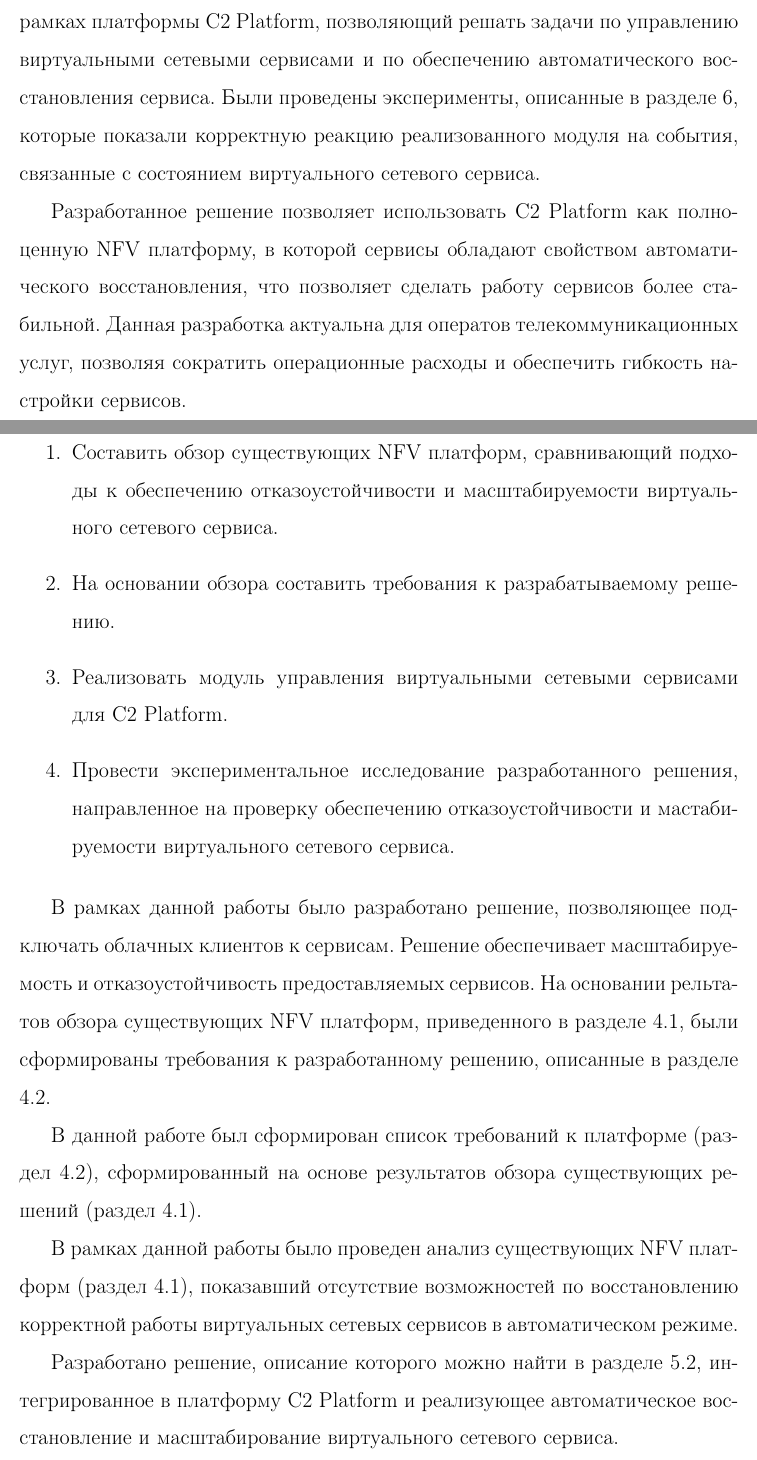
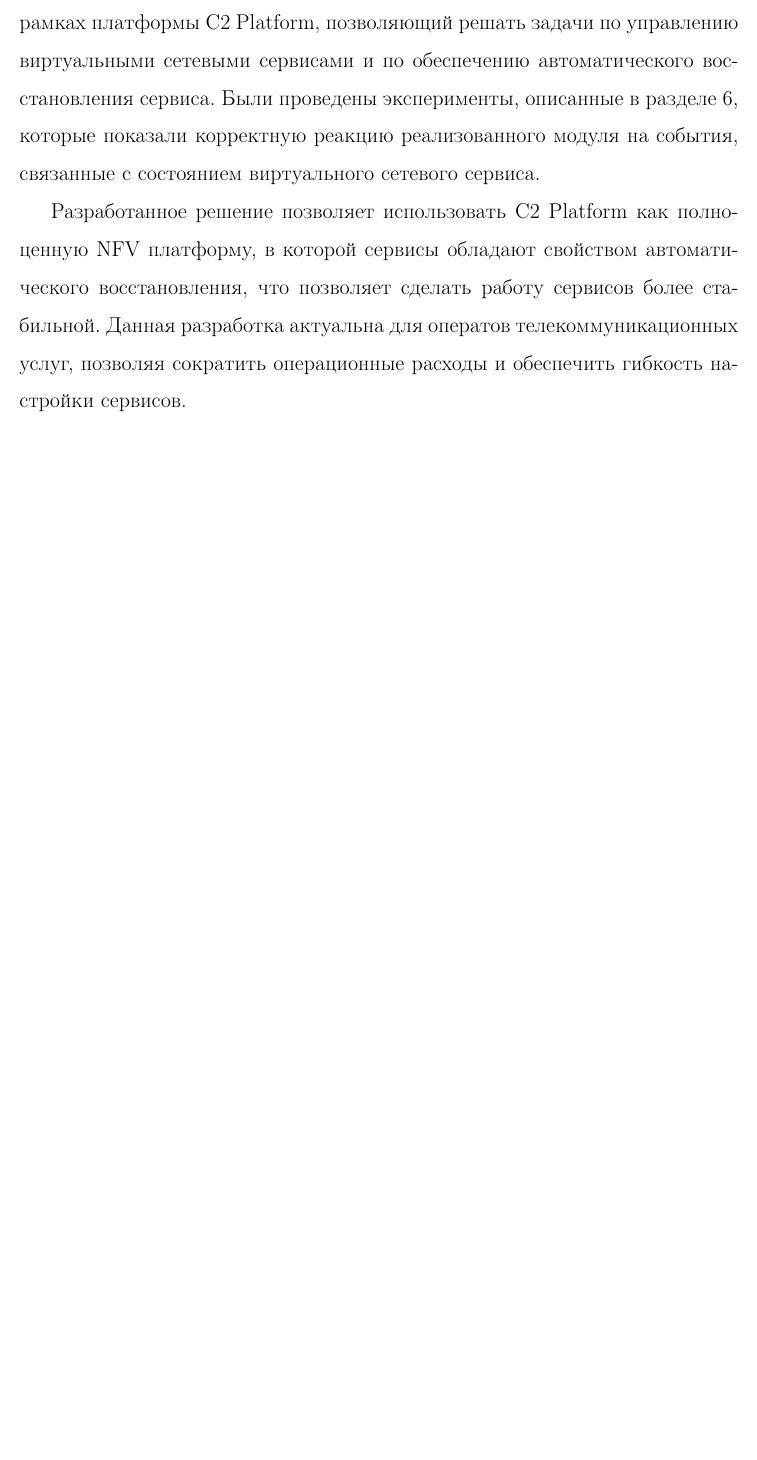
Before and after one commit to romanov6416/diplom-2016, a LaTeX thesis (diplom-2016.tex): two parts of pages 41 and 42 of 45 before the commit and part of page 41 of 43 after it, the two joined at a grey line, cut so that both start at the same text, the shorter picture padded with empty space. Compiled offline with pdfLaTeX.

Commit message:
remove extra words in conclusion

```diff
--- a/diplom-2016.tex
+++ b/diplom-2016.tex
@@ -638,30 +638,6 @@ OpenBaton & + & + & + & + & - \\
 
 Разработанное решение позволяет использовать C2 Platform как полноценную NFV платформу, в которой сервисы обладают свойством автоматического восстановления, что позволяет сделать работу сервисов более стабильной. Данная разработка актуальна для оператов телекоммуникационных услуг, позволяя сократить операционные расходы и обеспечить гибкость настройки сервисов.
 
-\vspace{3cm}
-
-\begin{enumerate}
-	\item Составить обзор существующих NFV платформ, сравнивающий подходы к обеспечению отказоустойчивости и масштабируемости виртуального сетевого сервиса.
-	\item На основании обзора составить требования к разрабатываемому решению.
-	\item Реализовать модуль управления виртуальными сетевыми сервисами для C2 Platform.
-	\item Провести экспериментальное исследование разработанного решения, направленное на проверку обеспечению отказоустойчивости и мастабируемости виртуального сетевого сервиса.
-\end{enumerate}
-
-
-
-
-
-В рамках данной работы было разработано решение, позволяющее подключать облачных клиентов к сервисам. Решение обеспечивает масштабируемость и отказоустойчивость предоставляемых сервисов. На основании рельтатов обзора существующих NFV платформ, приведенного в разделе \ref{sec:overview_analysis}, были сформированы требования к разработанному решению, описанные в разделе \ref{sec:platform_requirements}.
-
-В данной работе был сформирован список требований к платформе (раздел \ref{sec:platform_requirements}), сформированный на основе результатов обзора существующих решений (раздел \ref{sec:overview_analysis}).
-
-
-В рамках данной работы было проведен анализ существующих NFV платформ (раздел \ref{sec:overview_analysis}), показавший отсутствие возможностей по восстановлению корректной работы виртуальных сетевых сервисов в автоматическом режиме.
-
-Разработано решение, описание которого можно найти в разделе \ref{sec:developed_module}, интегрированное в платформу С2 Platform и реализующее автоматическое восстановление и масштабирование виртуального сетевого сервиса.
-
-Проведены эксперименты, подтверждающие корректную реакцию реализованного модуля на события, связаные со стабильностью работы виртуального сетевого сервиса. Описание экспериментов приведено в разделе \ref{chap:expirements}.
-
 
 
 
```
Also changed, not shown: diplom-2016.pdf, 3 other files.
